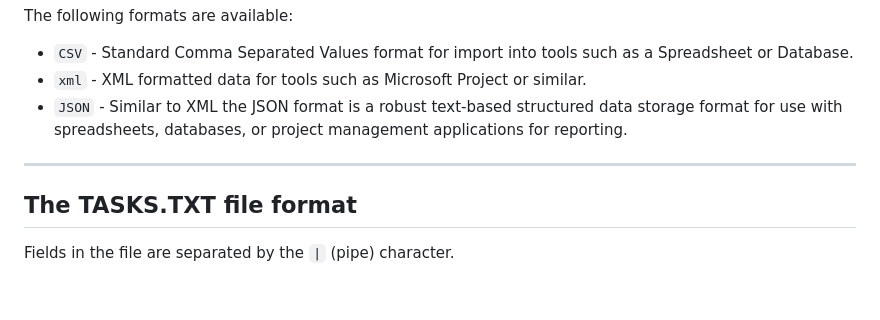
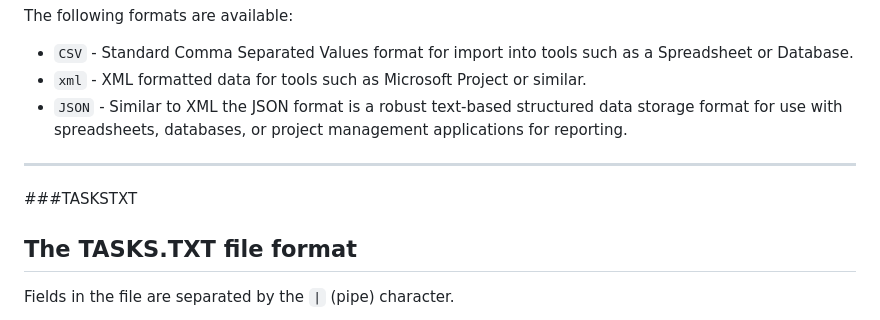
Before and after one commit to PaulJManoogian/Focus, a Markdown page: README.md, the part around the change printed below. Drawn GitHub-style; blank space fills up the shorter version.

```diff
--- a/README.md
+++ b/README.md
@@ -125,7 +125,7 @@ The following formats are available:
 - `JSON` - Similar to XML the JSON format is a robust text-based structured data storage format for use with spreadsheets, databases, or project management applications for reporting.
 
 -----
-
+###TASKSTXT
 ## The TASKS.TXT file format
 
 Fields in the file are separated by the `|` (pipe) character.
```
Also changed, not shown: other parts of README.md (+1 -1 lines).
